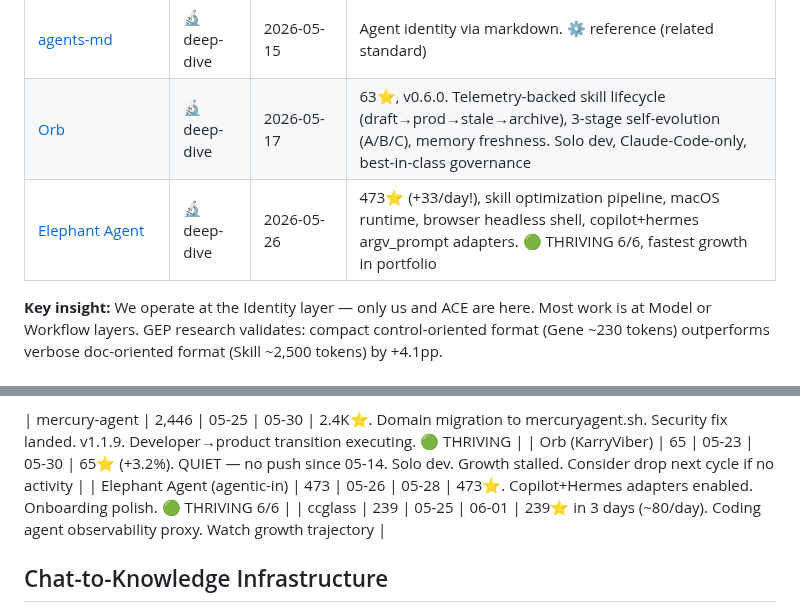
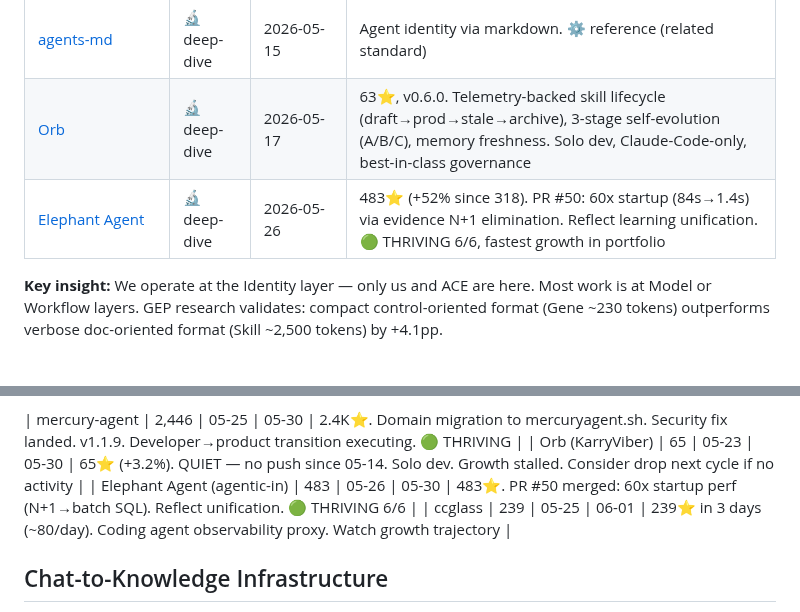
Before and after one commit to kagura-agent/study, a Markdown page: targets.md, 2 parts joined by grey strips. GitHub-like rendering.

Commit message:
tracking: elephant-agent 483⭐, PR#50 perf

```diff
--- a/targets.md
+++ b/targets.md
@@ -44,7 +44,7 @@ Agents that improve themselves through experience — the core of what we're bui
 | TextGrad | 🔬 deep-dive | 2026-05-15 | Text-as-gradient paradigm. ⚙️ reference (theoretical foundation) |
 | [agents-md](https://github.com/agents-md) | 🔬 deep-dive | 2026-05-15 | Agent identity via markdown. ⚙️ reference (related standard) |
 | [Orb](https://github.com/KarryViber/Orb) | 🔬 deep-dive | 2026-05-17 | 63⭐, v0.6.0. Telemetry-backed skill lifecycle (draft→prod→stale→archive), 3-stage self-evolution (A/B/C), memory freshness. Solo dev, Claude-Code-only, best-in-class governance |
-| [Elephant Agent](https://github.com/agentic-in/elephant-agent) | 🔬 deep-dive | 2026-05-26 | 473⭐ (+33/day!), skill optimization pipeline, macOS runtime, browser headless shell, copilot+hermes argv_prompt adapters. 🟢 THRIVING 6/6, fastest growth in portfolio |
+| [Elephant Agent](https://github.com/agentic-in/elephant-agent) | 🔬 deep-dive | 2026-05-26 | 483⭐ (+52% since 318). PR #50: 60x startup (84s→1.4s) via evidence N+1 elimination. Reflect learning unification. 🟢 THRIVING 6/6, fastest growth in portfolio |
 
 
 **Key insight:** We operate at the Identity layer — only us and ACE are here. Most work is at Model or Workflow layers. GEP research validates: compact control-oriented format (Gene ~230 tokens) outperforms verbose doc-oriented format (Skill ~2,500 tokens) by +4.1pp.
@@ -146,7 +146,7 @@ Projects being monitored for growth/activity signals:
 
 | mercury-agent | 2,446 | 05-25 | 05-30 | 2.4K⭐. Domain migration to mercuryagent.sh. Security fix landed. v1.1.9. Developer→product transition executing. 🟢 THRIVING |
 | Orb (KarryViber) | 65 | 05-23 | 05-30 | 65⭐ (+3.2%). QUIET — no push since 05-14. Solo dev. Growth stalled. Consider drop next cycle if no activity |
-| Elephant Agent (agentic-in) | 473 | 05-26 | 05-28 | 473⭐. Copilot+Hermes adapters enabled. Onboarding polish. 🟢 THRIVING 6/6 |
+| Elephant Agent (agentic-in) | 483 | 05-26 | 05-30 | 483⭐. PR #50 merged: 60x startup perf (N+1→batch SQL). Reflect unification. 🟢 THRIVING 6/6 |
 | ccglass | 239 | 05-25 | 06-01 | 239⭐ in 3 days (~80/day). Coding agent observability proxy. Watch growth trajectory |
 
 
```
Also changed, not shown: unapplied.md (+2 -0 lines).
